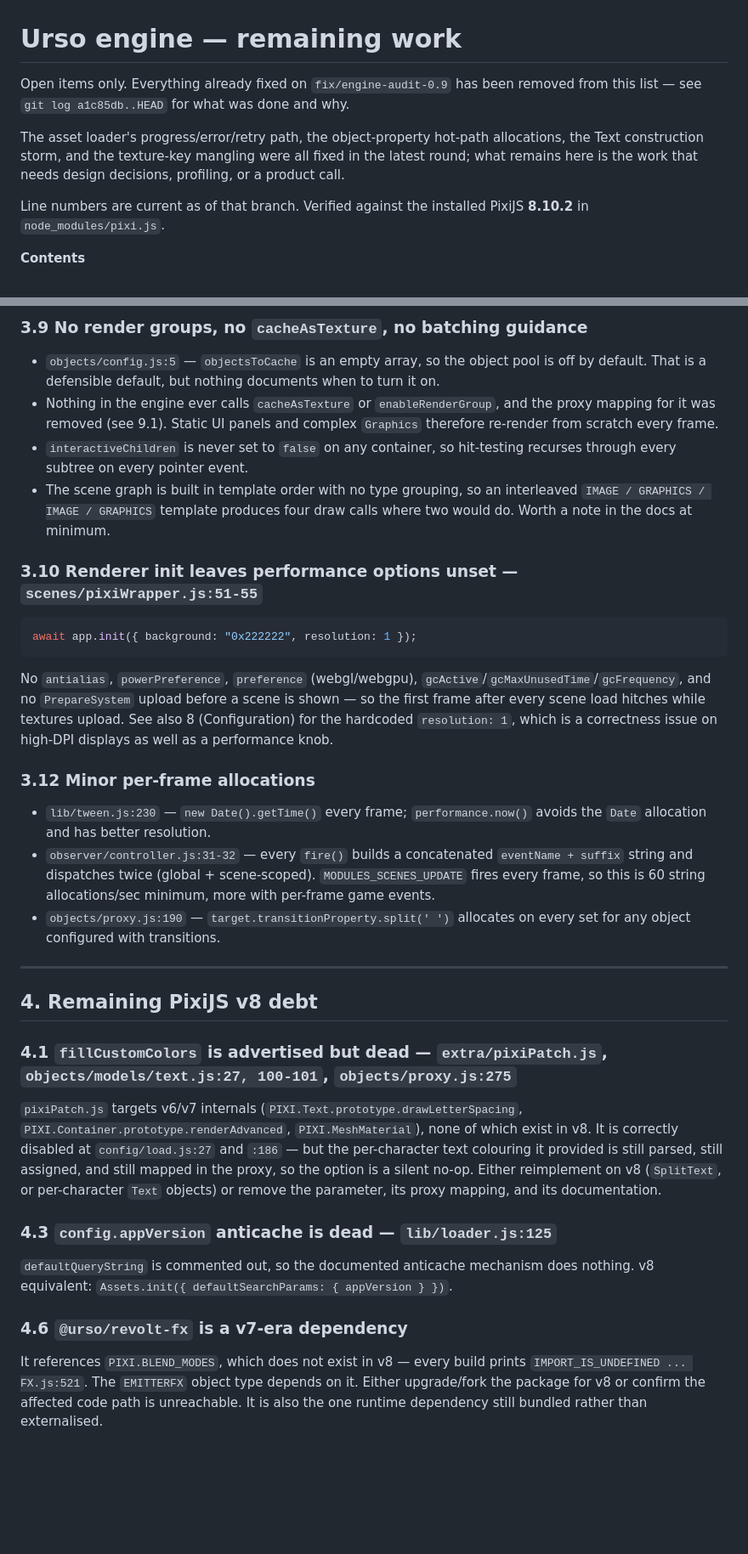
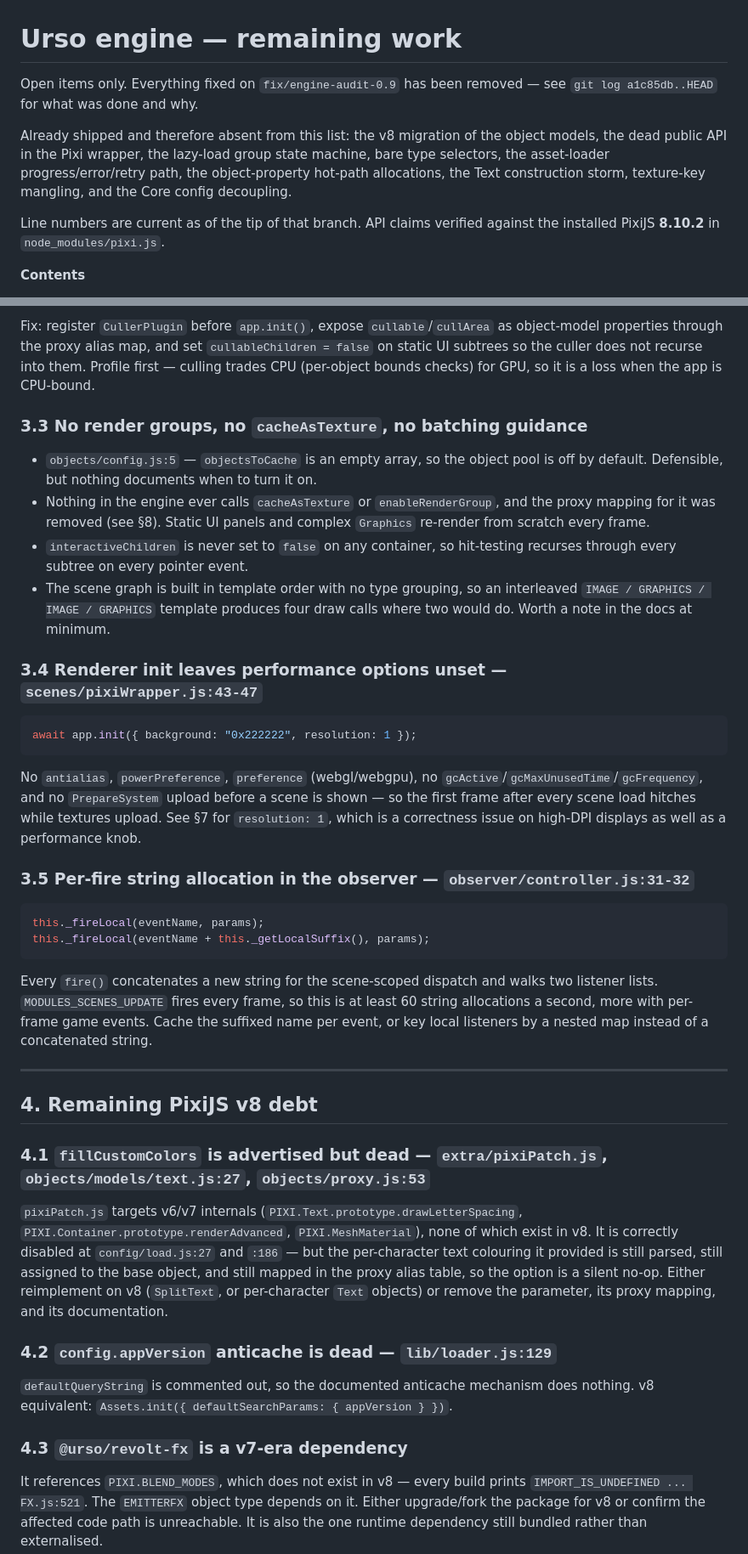
Before and after one commit to megbrimef/urso, a Markdown page: to_do.md, 2 parts joined by grey strips. Shown at 85% size. GitHub-like rendering; blank space fills up the shorter version.

````diff
--- a/to_do.md
+++ b/to_do.md
@@ -1,10 +1,10 @@
 # Urso engine — remaining work
 
-Open items only. Everything already fixed on `fix/engine-audit-0.9` has been removed from this list — see `git log a1c85db..HEAD` for what was done and why.
+Open items only. Everything fixed on `fix/engine-audit-0.9` has been removed — see `git log a1c85db..HEAD` for what was done and why.
 
-The asset loader's progress/error/retry path, the object-property hot-path allocations, the Text construction storm, and the texture-key mangling were all fixed in the latest round; what remains here is the work that needs design decisions, profiling, or a product call.
+Already shipped and therefore absent from this list: the v8 migration of the object models, the dead public API in the Pixi wrapper, the lazy-load group state machine, bare type selectors, the asset-loader progress/error/retry path, the object-property hot-path allocations, the Text construction storm, texture-key mangling, and the Core config decoupling.
 
-Line numbers are current as of that branch. Verified against the installed PixiJS **8.10.2** in `node_modules/pixi.js`.
+Line numbers are current as of the tip of that branch. API claims verified against the installed PixiJS **8.10.2** in `node_modules/pixi.js`.
 
 **Contents**
 
@@ -87,32 +91,36 @@ Fix: register `CullerPlugin` before `app.init()`, expose `cullable`/`cullArea` a
 
-### 3.9 No render groups, no `cacheAsTexture`, no batching guidance
-- `objects/config.js:5` — `objectsToCache` is an empty array, so the object pool is off by default. That is a defensible default, but nothing documents when to turn it on.
-- Nothing in the engine ever calls `cacheAsTexture` or `enableRenderGroup`, and the proxy mapping for it was removed (see 9.1). Static UI panels and complex `Graphics` therefore re-render from scratch every frame.
+Fix: register `CullerPlugin` before `app.init()`, expose `cullable`/`cullArea` as object-model properties through the proxy alias map, and set `cullableChildren = false` on static UI subtrees so the culler does not recurse into them. Profile first — culling trades CPU (per-object bounds checks) for GPU, so it is a loss when the app is CPU-bound.
+
+### 3.3 No render groups, no `cacheAsTexture`, no batching guidance
+- `objects/config.js:5` — `objectsToCache` is an empty array, so the object pool is off by default. Defensible, but nothing documents when to turn it on.
+- Nothing in the engine ever calls `cacheAsTexture` or `enableRenderGroup`, and the proxy mapping for it was removed (see §8). Static UI panels and complex `Graphics` re-render from scratch every frame.
 - `interactiveChildren` is never set to `false` on any container, so hit-testing recurses through every subtree on every pointer event.
 - The scene graph is built in template order with no type grouping, so an interleaved `IMAGE / GRAPHICS / IMAGE / GRAPHICS` template produces four draw calls where two would do. Worth a note in the docs at minimum.
 
-### 3.10 Renderer init leaves performance options unset — `scenes/pixiWrapper.js:51-55`
+### 3.4 Renderer init leaves performance options unset — `scenes/pixiWrapper.js:43-47`
 ```js
 await app.init({ background: "0x222222", resolution: 1 });
 ```
-No `antialias`, `powerPreference`, `preference` (webgl/webgpu), `gcActive`/`gcMaxUnusedTime`/`gcFrequency`, and no `PrepareSystem` upload before a scene is shown — so the first frame after every scene load hitches while textures upload. See also 8 (Configuration) for the hardcoded `resolution: 1`, which is a correctness issue on high-DPI displays as well as a performance knob.
+No `antialias`, `powerPreference`, `preference` (webgl/webgpu), no `gcActive`/`gcMaxUnusedTime`/`gcFrequency`, and no `PrepareSystem` upload before a scene is shown — so the first frame after every scene load hitches while textures upload. See §7 for `resolution: 1`, which is a correctness issue on high-DPI displays as well as a performance knob.
 
-### 3.12 Minor per-frame allocations
-- `lib/tween.js:230` — `new Date().getTime()` every frame; `performance.now()` avoids the `Date` allocation and has better resolution.
-- `observer/controller.js:31-32` — every `fire()` builds a concatenated `eventName + suffix` string and dispatches twice (global + scene-scoped). `MODULES_SCENES_UPDATE` fires every frame, so this is 60 string allocations/sec minimum, more with per-frame game events.
-- `objects/proxy.js:190` — `target.transitionProperty.split(' ')` allocates on every set for any object configured with transitions.
+### 3.5 Per-fire string allocation in the observer — `observer/controller.js:31-32`
+```js
+this._fireLocal(eventName, params);
+this._fireLocal(eventName + this._getLocalSuffix(), params);
+```
+Every `fire()` concatenates a new string for the scene-scoped dispatch and walks two listener lists. `MODULES_SCENES_UPDATE` fires every frame, so this is at least 60 string allocations a second, more with per-frame game events. Cache the suffixed name per event, or key local listeners by a nested map instead of a concatenated string.
 
 ---
 
 ## 4. Remaining PixiJS v8 debt
 
-### 4.1 `fillCustomColors` is advertised but dead — `extra/pixiPatch.js`, `objects/models/text.js:27, 100-101`, `objects/proxy.js:275`
-`pixiPatch.js` targets v6/v7 internals (`PIXI.Text.prototype.drawLetterSpacing`, `PIXI.Container.prototype.renderAdvanced`, `PIXI.MeshMaterial`), none of which exist in v8. It is correctly disabled at `config/load.js:27` and `:186` — but the per-character text colouring it provided is still parsed, still assigned, and still mapped in the proxy, so the option is a silent no-op. Either reimplement on v8 (`SplitText`, or per-character `Text` objects) or remove the parameter, its proxy mapping, and its documentation.
+### 4.1 `fillCustomColors` is advertised but dead — `extra/pixiPatch.js`, `objects/models/text.js:27`, `objects/proxy.js:53`
+`pixiPatch.js` targets v6/v7 internals (`PIXI.Text.prototype.drawLetterSpacing`, `PIXI.Container.prototype.renderAdvanced`, `PIXI.MeshMaterial`), none of which exist in v8. It is correctly disabled at `config/load.js:27` and `:186` — but the per-character text colouring it provided is still parsed, still assigned to the base object, and still mapped in the proxy alias table, so the option is a silent no-op. Either reimplement on v8 (`SplitText`, or per-character `Text` objects) or remove the parameter, its proxy mapping, and its documentation.
 
-### 4.3 `config.appVersion` anticache is dead — `lib/loader.js:125`
+### 4.2 `config.appVersion` anticache is dead — `lib/loader.js:129`
 `defaultQueryString` is commented out, so the documented anticache mechanism does nothing. v8 equivalent: `Assets.init({ defaultSearchParams: { appVersion } })`.
 
-### 4.6 `@urso/revolt-fx` is a v7-era dependency
+### 4.3 `@urso/revolt-fx` is a v7-era dependency
 It references `PIXI.BLEND_MODES`, which does not exist in v8 — every build prints `IMPORT_IS_UNDEFINED ... FX.js:521`. The `EMITTERFX` object type depends on it. Either upgrade/fork the package for v8 or confirm the affected code path is unreachable. It is also the one runtime dependency still bundled rather than externalised.
 
 ---
````
Also changed, not shown: other parts of to_do.md (+36 -35 lines).
